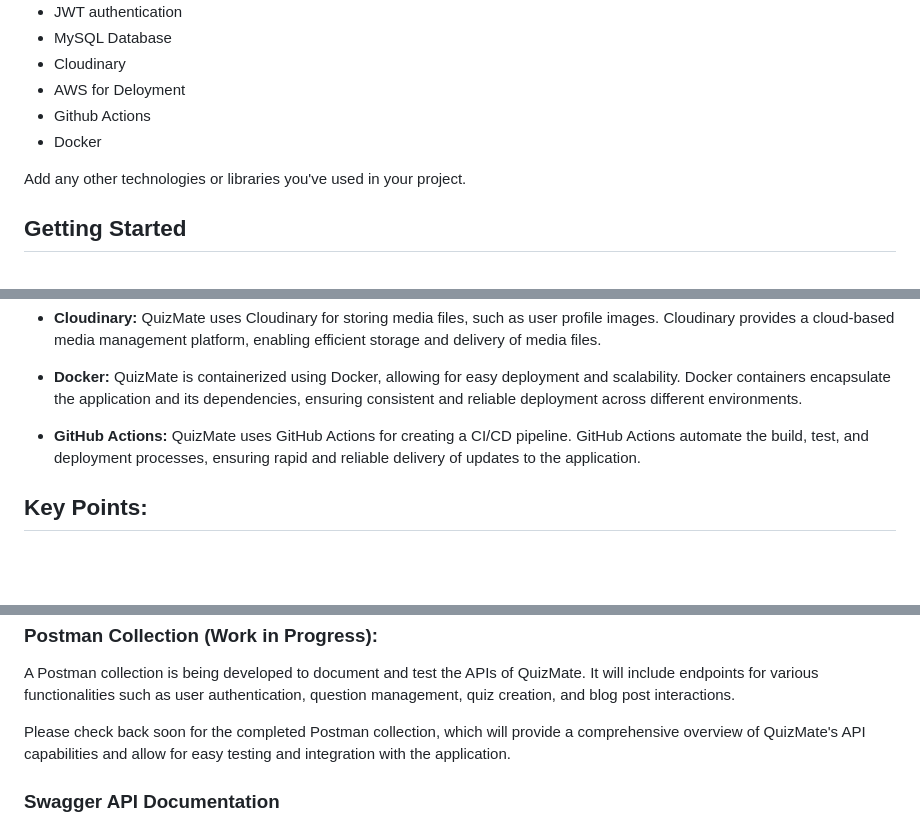
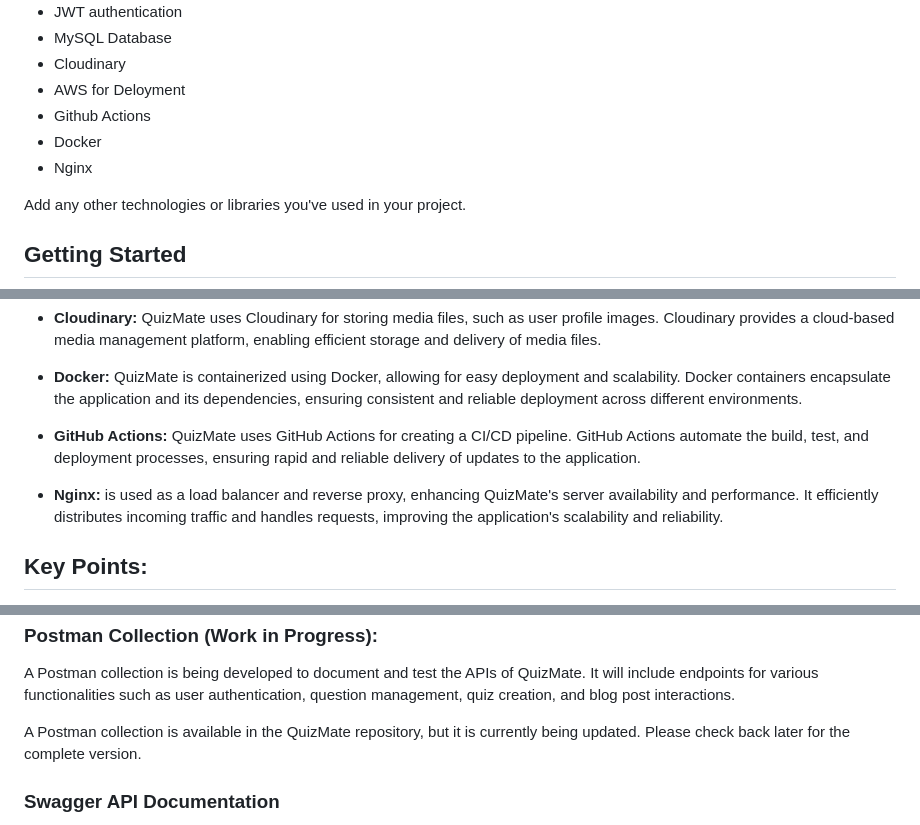
Before and after one commit to Harsh-Srivastav123/quizApp_backend, a Markdown page: README.md, 3 parts joined by grey strips. GitHub-like rendering; blank space fills up the shorter version.

```diff
--- a/README.md
+++ b/README.md
@@ -105,6 +103,7 @@ These features enrich the user experience on QuizMate, providing a platform for
 - AWS for Deloyment
 - Github Actions
 - Docker
+- Nginx
 
 Add any other technologies or libraries you've used in your project.
 
@@ -186,6 +192,8 @@ Please note that the frontend is still in progress, and more details will be add
 
 - **GitHub Actions:** QuizMate uses GitHub Actions for creating a CI/CD pipeline. GitHub Actions automate the build, test, and deployment processes, ensuring rapid and reliable delivery of updates to the application.
 
+- **Nginx:** is used as a load balancer and reverse proxy, enhancing QuizMate's server availability and performance. It efficiently distributes incoming traffic and handles requests, improving the application's scalability and reliability.
+
 ## Key Points:
 1. **Custom Gateway Filter:** QuizMate uses a custom filter before the Spring Security filter to handle specific requirements or preprocessing of requests.
 
@@ -202,7 +210,7 @@ Please note that the frontend is still in progress, and more details will be add
 ### Postman Collection (Work in Progress):
 A Postman collection is being developed to document and test the APIs of QuizMate. It will include endpoints for various functionalities such as user authentication, question management, quiz creation, and blog post interactions.
 
-Please check back soon for the completed Postman collection, which will provide a comprehensive overview of QuizMate's API capabilities and allow for easy testing and integration with the application.
+A Postman collection is available in the QuizMate repository, but it is currently being updated. Please check back later for the complete version.
 
 
 
```
Also changed, not shown: other parts of README.md (+9 -4 lines).
